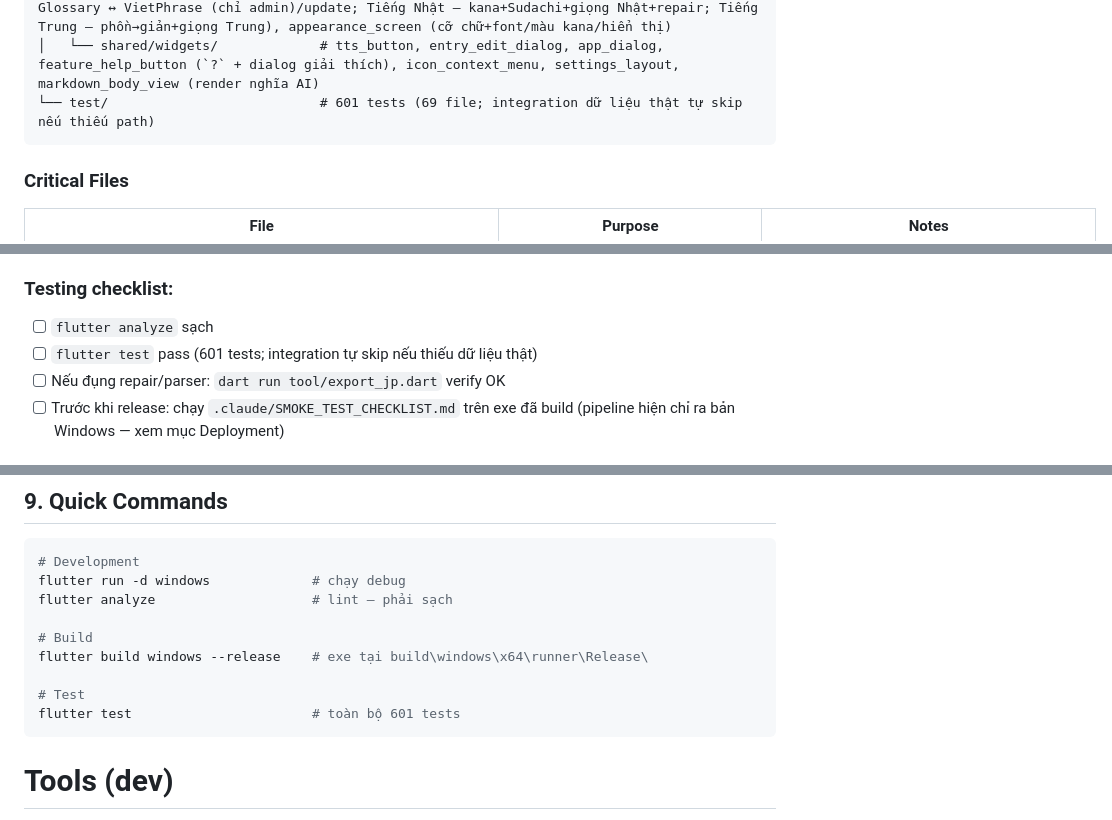
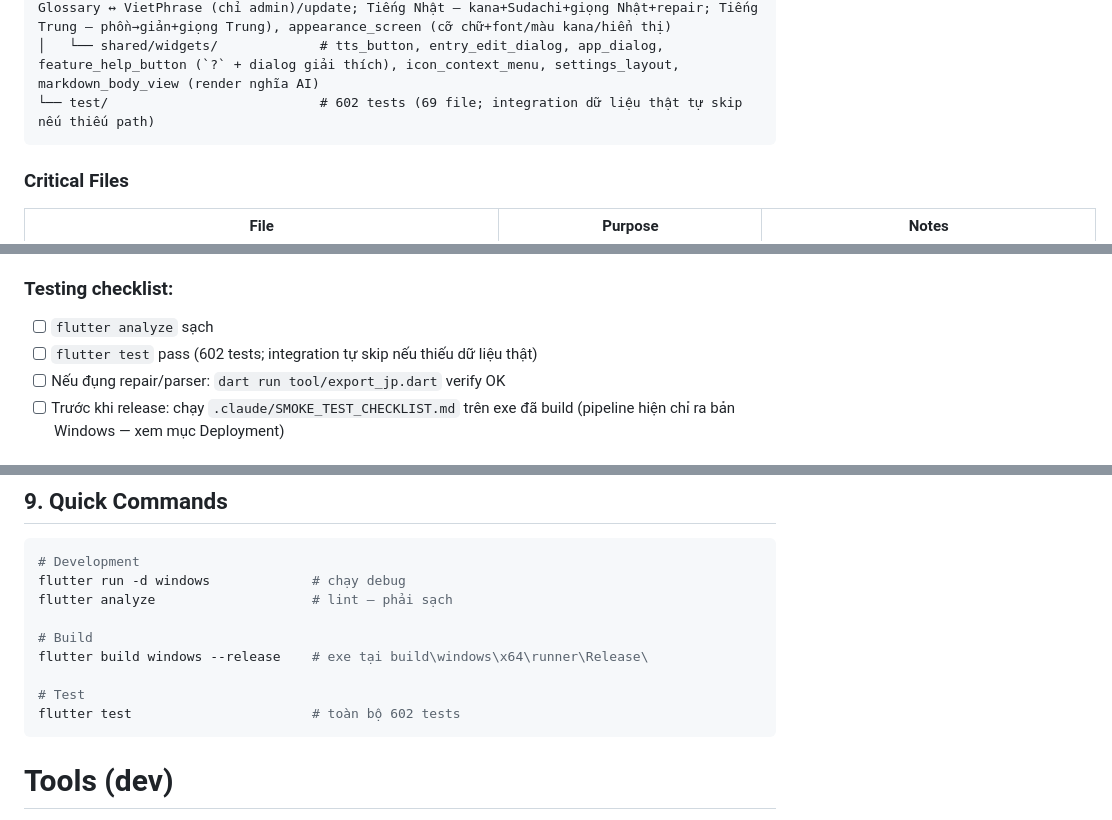
Before and after one commit to LittleKai/VietYaku, a Markdown page: .claude/PROJECT_SUMMARY.md, 3 parts joined by grey strips. Rendered like a GitHub page.

Commit message:
docs: update verification test count

````diff
--- a/.claude/PROJECT_SUMMARY.md
+++ b/.claude/PROJECT_SUMMARY.md
@@ -91,7 +91,7 @@ VietYaku/
 │   │   ├── project/                # domain (project_document, project_segment, sentence_segmenter) · data (project_store, translation_memory_store) · application (project_controller) · presentation (project_screen, project_segment_editor)
 │   │   └── settings/               # settings_provider, settings_screen (3 tab: Chung — thuật toán/popup/tra online/dịch AI/tốc độ đọc/sync + thư mục Glossary + màn đồng bộ Glossary ↔ VietPhrase (chỉ admin)/update; Tiếng Nhật — kana+Sudachi+giọng Nhật+repair; Tiếng Trung — phồn→giản+giọng Trung), appearance_screen (cỡ chữ+font/màu kana/hiển thị)
 │   └── shared/widgets/             # tts_button, entry_edit_dialog, app_dialog, feature_help_button (`?` + dialog giải thích), icon_context_menu, settings_layout, markdown_body_view (render nghĩa AI)
-└── test/                           # 601 tests (69 file; integration dữ liệu thật tự skip nếu thiếu path)
+└── test/                           # 602 tests (69 file; integration dữ liệu thật tự skip nếu thiếu path)
 ```
 
 ### Critical Files
@@ -310,7 +310,7 @@ Menu bar trên cùng (chọn Nhật/Trung + Dán & Dịch). Trái (flex 2): tabs
 
 ### Testing checklist:
 - [ ] `flutter analyze` sạch
-- [ ] `flutter test` pass (601 tests; integration tự skip nếu thiếu dữ liệu thật)
+- [ ] `flutter test` pass (602 tests; integration tự skip nếu thiếu dữ liệu thật)
 - [ ] Nếu đụng repair/parser: `dart run tool/export_jp.dart` verify OK
 - [ ] Trước khi release: chạy `.claude/SMOKE_TEST_CHECKLIST.md` trên exe đã build (pipeline hiện chỉ ra bản Windows — xem mục Deployment)
 
@@ -331,7 +331,7 @@ flutter analyze                    # lint — phải sạch
 flutter build windows --release    # exe tại build\windows\x64\runner\Release\
 
 # Test
-flutter test                       # toàn bộ 601 tests
+flutter test                       # toàn bộ 602 tests
 ```
 
 # Tools (dev)
````
